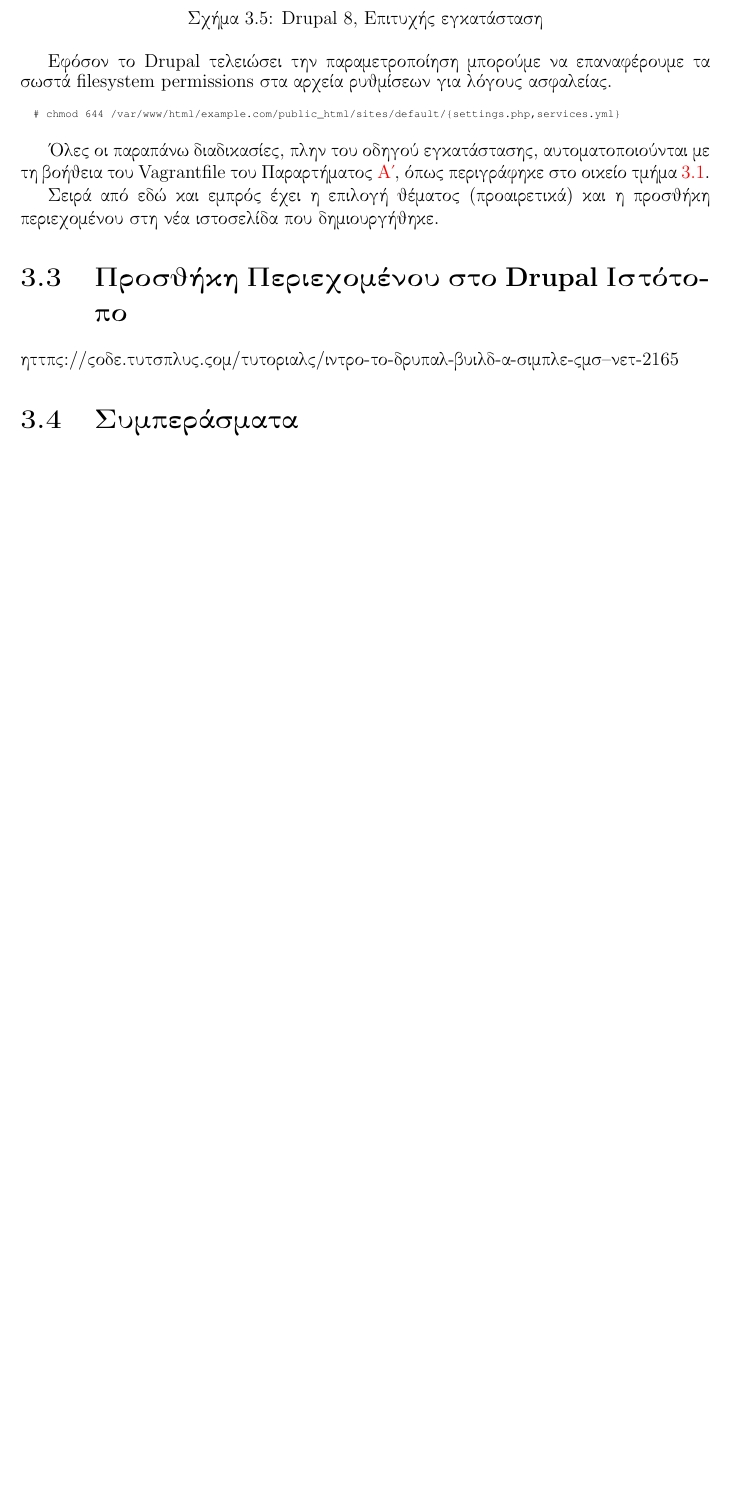
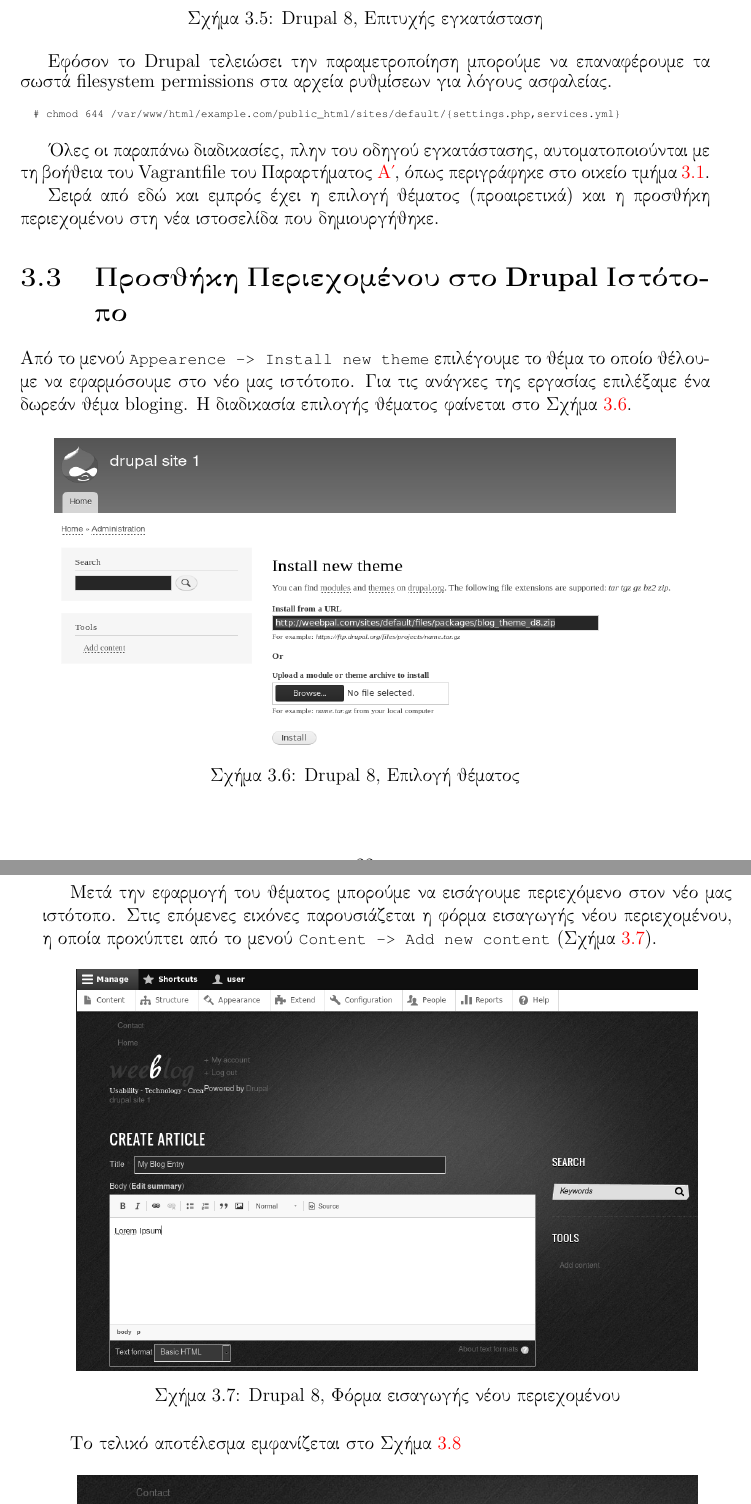
Before and after one commit to dpolitis/gnu-cms, a LaTeX document (gnu-cms.tex): part of page 28 of 31 before the commit and two parts of pages 28 and 29 of 33 after it, the two joined at a grey line, cut so that both start at the same text, the shorter picture padded with empty space. Compiled offline with pdfLaTeX.

Commit message:
update tex file

```diff
--- a/gnu-cms.tex
+++ b/gnu-cms.tex
@@ -663,4 +663,20 @@
 Σειρά από εδώ και εμπρός έχει η επιλογή θέματος (προαιρετικά) και η προσθήκη περιεχομένου στη νέα ιστοσελίδα που δημιουργήθηκε.
 
 \section{Προσθήκη Περιεχομένου στο \textlatin{Drupal} Ιστότοπο}
-https://code.tutsplus.com/tutorials/intro-to-drupal-build-a-simple-cms--net-2165
+Από το μενού \textlatin{\texttt{Appearence -> Install new theme}} επιλέγουμε το θέμα το οποίο θέλουμε να εφαρμόσουμε στο νέο μας ιστότοπο. Για τις ανάγκες της εργασίας επιλέξαμε ένα δωρεάν θέμα \textlatin{bloging}. Η διαδικασία επιλογής θέματος φαίνεται στο Σχήμα~\ref{fig:drupal_theme}.
+\begin{figure}[H]
+\centering
+\includegraphics[width=0.9\textwidth, height=7cm]{drupal-add-theme-gray}
+\caption{\textlatin{Drupal 8}, Επιλογή θέματος}
+\label{fig:drupal_theme}
+\end{figure}
+
+Μετά την εφαρμογή του θέματος μπορούμε να εισάγουμε περιεχόμενο στον νέο μας ιστότοπο. Στις επόμενες εικόνες παρουσιάζεται η φόρμα εισαγωγής νέου περιεχομένου, η οποία προκύπτει από το μενού \textlatin{\texttt{Content -> Add new content}} (Σχήμα~\ref{fig:drupal_add_content}).
+\begin{figure}[H]
+\centering
+\includegraphics[width=0.9\textwidth, height=9cm]{drupal-add-content-gray}
+\caption{\textlatin{Drupal 8}, Φόρμα εισαγωγής νέου περιεχομένου}
+\label{fig:drupal_add_content}
+\end{figure}
+
+Το τελικό αποτέλεσμα εμφανίζεται στο Σχήμα~\ref{fig:drupal_blog_entry}
@@ -666,0 +687,2 @@
+\label{fig:drupal_blog_entry}
+\end{figure}
```
Also changed, not shown: gnu-cms.pdf, images/drupal-add-content-gray.png (added), images/drupal-add-theme-gray.png (added), images/drupal-blog-entry-gray.png (added), gnu-cms.tex (14 more changed lines), 1 other file.
